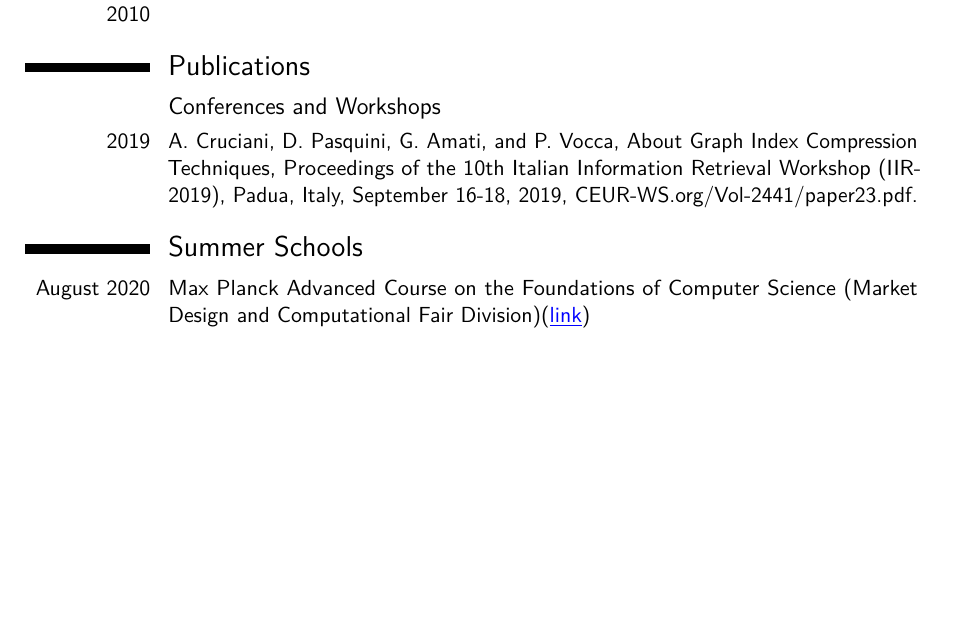
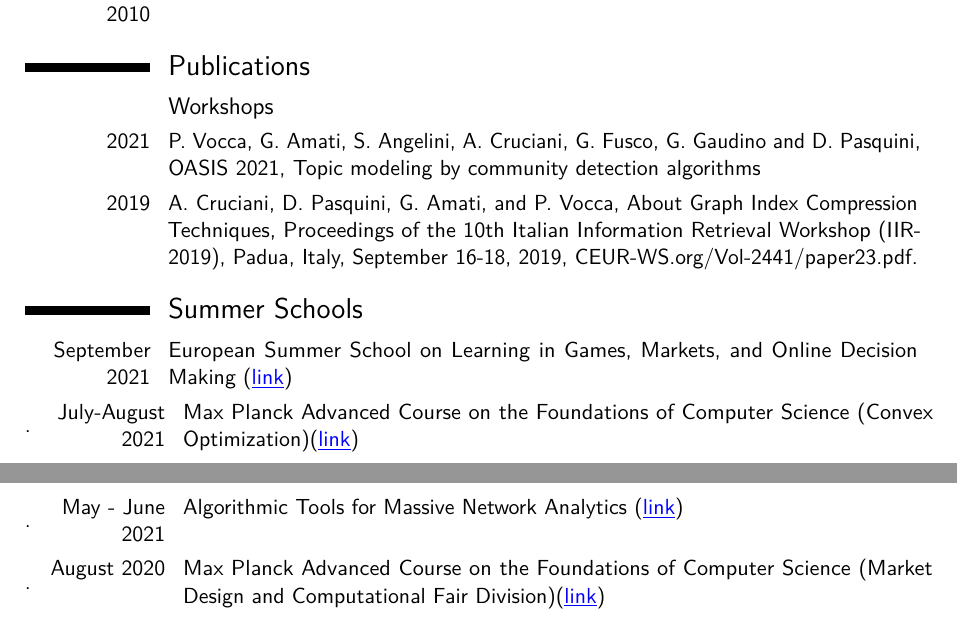
Before and after one commit to Antonio-Cruciani/Curriculum_Vitae, a LaTeX CV (AntonioCrucianiCV.tex): part of page 2 of 4 before the commit and two parts of pages 2 and 3 of 4 after it, the two joined at a grey line, cut so that both start at the same text, the shorter picture padded with empty space. Compiled offline with pdfLaTeX.

Commit message:
CV Update

```diff
--- a/AntonioCrucianiCV.tex
+++ b/AntonioCrucianiCV.tex
@@ -181,9 +182,13 @@
 %	AWARDS SECTION
 %----------------------------------------------------------------------------------------
 \section{Publications}
-\subsection{Conferences and Workshops}
+\subsection{Workshops}
+\cvitem{2021}{P. Vocca, G. Amati, S. Angelini, A. Cruciani, G. Fusco, G. Gaudino and D. Pasquini, OASIS 2021, Topic modeling by community detection algorithms}
 \cvitem{2019}{A. Cruciani, D. Pasquini, G. Amati, and P. Vocca, About Graph Index Compression Techniques, Proceedings of the 10th Italian Information Retrieval Workshop (IIR-2019), Padua, Italy, September 16-18, 2019, CEUR-WS.org/Vol-2441/paper23.pdf.}
 \section{Summer Schools}
+\cvitem{September 2021}{European Summer School on Learning in Games, Markets, and Online Decision Making (\textcolor{blue}{\underline{{\href{https://sites.google.com/a/diag.uniroma1.it/algadimar/european-summer-school-september-6-10-2021?authuser=0}{link}}}})}.
+\cvitem{July-August 2021}{Max Planck Advanced Course on the Foundations of Computer Science (Convex Optimization)(\textcolor{blue}{\underline{{\href{https://conferences.mpi-inf.mpg.de/adfocs-22/}{link}}}})}.
+\cvitem{May - June 2021}{Algorithmic Tools for Massive Network Analytics (\textcolor{blue}{\underline{{\href{https://sites.google.com/view/algtools}{link}}}})}.
 \cvitem{August 2020}{Max Planck Advanced Course on the Foundations of Computer Science (Market Design and Computational Fair Division)(\textcolor{blue}{\underline{{\href{https://conferences.mpi-inf.mpg.de/adfocs/}{link}}}})}.
 \section{Advanced Courses}
 \cvitem{2019}{Semidefinite Programming and Discrete Optimization. University of Rome: \lq\lq Tor Vergata\rq\rq. Ph.D. (Computer Science, Control and
```
Also changed, not shown: AntonioCrucianiCV.pdf, AntonioCrucianiCV.tex (1 more changed lines).
